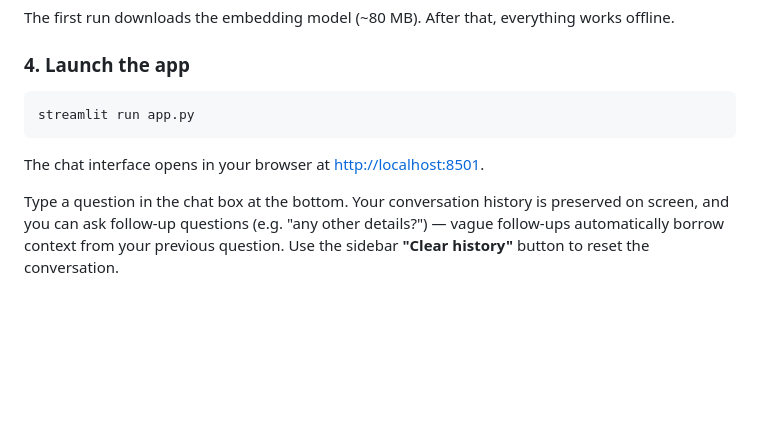
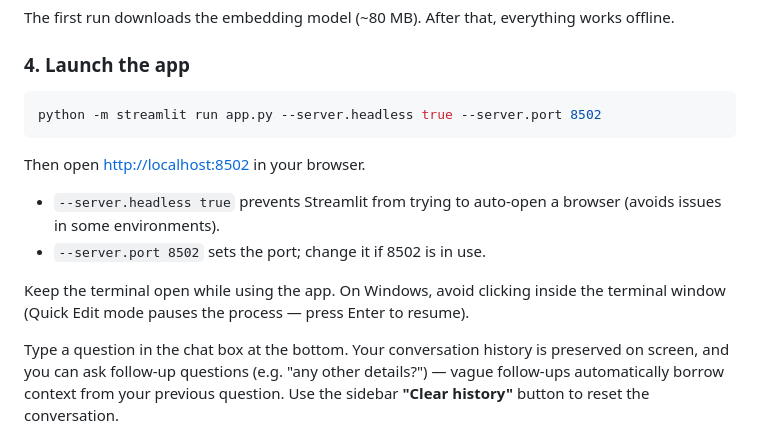
Before and after one commit to kiran-headstrong/AIML, a Markdown page: industry projects/ai-training-assistant/README.md, the part around the change. Rendered like a GitHub page; blank space fills up the shorter version.

Commit message:
docs: update launch command to headless streamlit on port 8502

````diff
--- a/industry projects/ai-training-assistant/README.md
+++ b/industry projects/ai-training-assistant/README.md
@@ -84,10 +84,15 @@ The first run downloads the embedding model (~80 MB). After that, everything wor
 ### 4. Launch the app
 
 ```bash
-streamlit run app.py
+python -m streamlit run app.py --server.headless true --server.port 8502
 ```
 
-The chat interface opens in your browser at [http://localhost:8501](http://localhost:8501).
+Then open [http://localhost:8502](http://localhost:8502) in your browser.
+
+- `--server.headless true` prevents Streamlit from trying to auto-open a browser (avoids issues in some environments).
+- `--server.port 8502` sets the port; change it if 8502 is in use.
+
+Keep the terminal open while using the app. On Windows, avoid clicking inside the terminal window (Quick Edit mode pauses the process — press Enter to resume).
 
 Type a question in the chat box at the bottom. Your conversation history is preserved on screen, and you can ask follow-up questions (e.g. "any other details?") — vague follow-ups automatically borrow context from your previous question. Use the sidebar **"Clear history"** button to reset the conversation.
 
````
